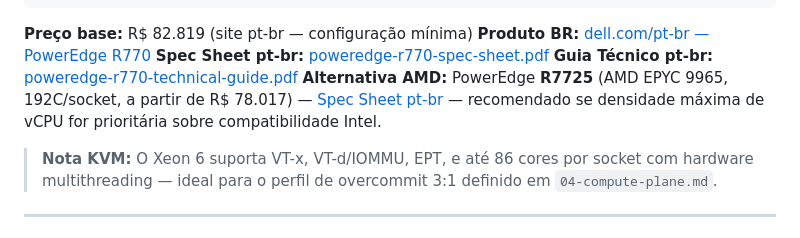
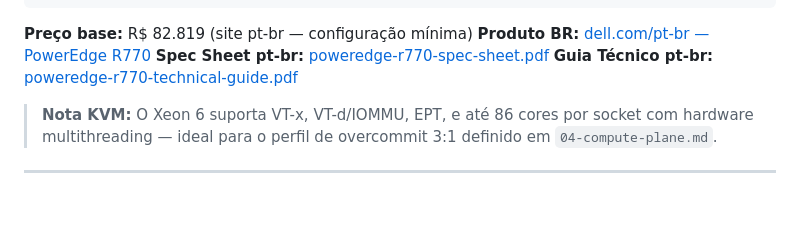
Before and after one commit to heitorrapcinski/private-cloud-project, a Markdown page: docs/12-hardware-bom.md, the part around the change. GitHub-like rendering; blank space fills up the shorter version.

Commit message:
docs(bom): remove AMD R7725 alternative from compute section

```diff
--- a/docs/12-hardware-bom.md
+++ b/docs/12-hardware-bom.md
@@ -103,9 +103,7 @@ iDRAC: iDRAC9 Enterprise
 **Produto BR:** [dell.com/pt-br — PowerEdge R770](https://www.dell.com/pt-br/shop/servidores-de-data-center/servidor-poweredge-r770/spd/poweredge-r770)
 **Spec Sheet pt-br:** [poweredge-r770-spec-sheet.pdf](https://www.delltechnologies.com/asset/pt-br/products/servers/technical-support/poweredge-r770-spec-sheet.pdf)
 **Guia Técnico pt-br:** [poweredge-r770-technical-guide.pdf](https://www.delltechnologies.com/asset/pt-br/products/servers/technical-support/poweredge-r770-technical-guide.pdf)
-**Alternativa AMD:** PowerEdge **R7725** (AMD EPYC 9965, 192C/socket, a partir de R$ 78.017)
-— [Spec Sheet pt-br](https://www.delltechnologies.com/asset/pt-br/products/servers/technical-support/poweredge-r7725-spec-sheet.pdf)
-— recomendado se densidade máxima de vCPU for prioritária sobre compatibilidade Intel.
+
 
 > **Nota KVM:** O Xeon 6 suporta VT-x, VT-d/IOMMU, EPT, e até 86 cores por socket com
 > hardware multithreading — ideal para o perfil de overcommit 3:1 definido em `04-compute-plane.md`.
```
